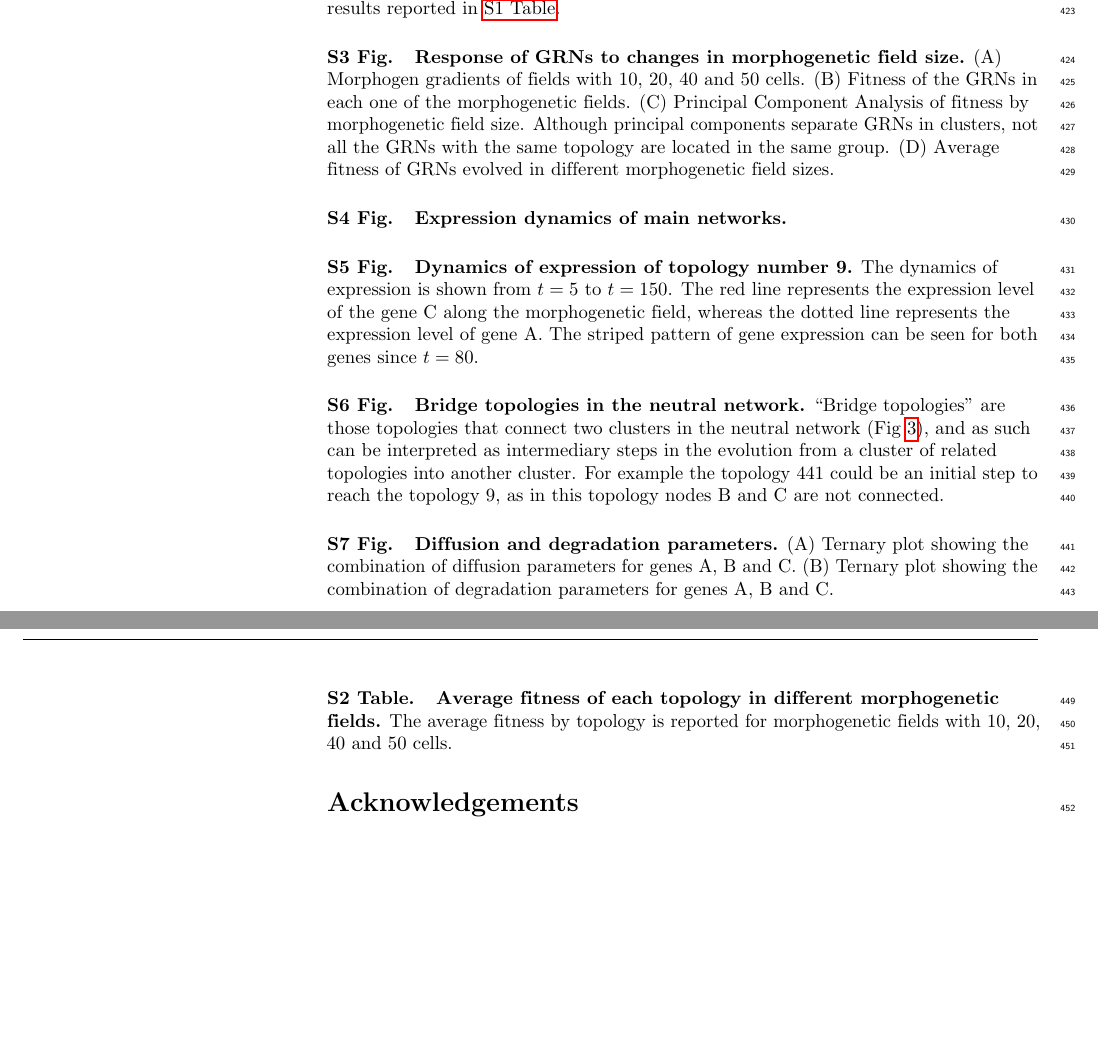
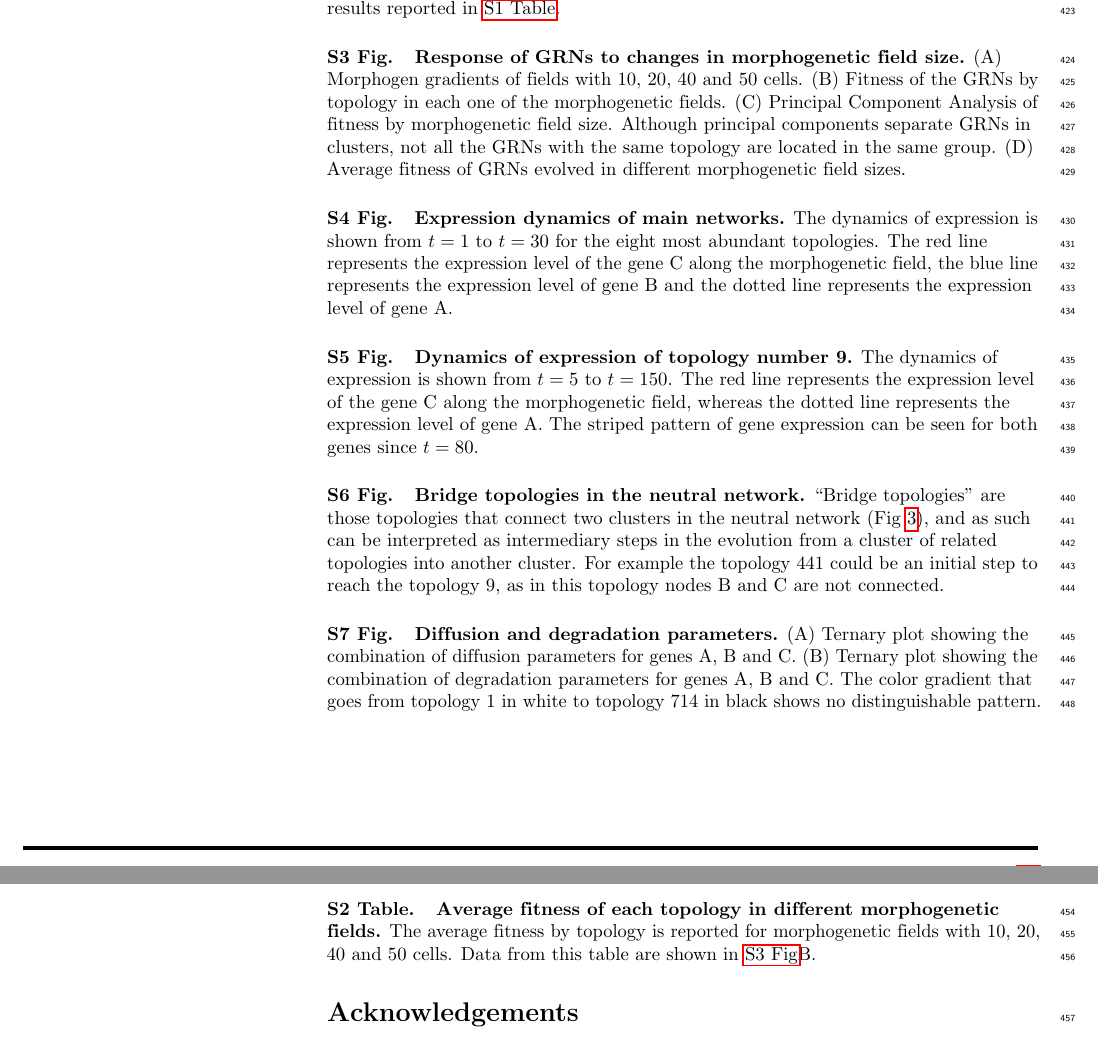
Before and after one commit to Nesper94/gene-regulatory-networks, a LaTeX document (docs/manuscript/manuscript.tex): two parts of pages 12 and 13 of 23, joined at a grey line, cut so that both start at the same text, the shorter picture padded with empty space. Compiled offline with pdfLaTeX.

Commit message:
Improve description of supp. figs

```diff
--- a/docs/manuscript/manuscript.tex
+++ b/docs/manuscript/manuscript.tex
@@ -1108,15 +1108,20 @@ reported in \nameref{S1_Table}.
 \label{S3_Fig}
 {\bf Response of GRNs to changes in morphogenetic field size.}
 (A) Morphogen gradients of fields with 10, 20, 40 and 50 cells. (B) Fitness of the
-GRNs in each one of the morphogenetic fields. (C) Principal Component Analysis
-of fitness by morphogenetic field size. Although principal components separate
-GRNs in clusters, not all the GRNs with the same topology are located in the
+GRNs by topology in each one of the morphogenetic fields. (C) Principal Component
+Analysis of fitness by morphogenetic field size. Although principal components
+separate GRNs in clusters, not all the GRNs with the same topology are located in the
 same group. (D) Average fitness of GRNs evolved in different morphogenetic
 field sizes.
 
 \paragraph*{S4 Fig.}
 \label{S4_Fig}
 {\bf Expression dynamics of main networks.}
+The dynamics of expression is shown from $t = 1$ to $t = 30$ for the eight most
+abundant topologies. The red line
+represents the expression level of the gene C along the morphogenetic field,
+the blue line represents the expression level of gene B and
+the dotted line represents the expression level of gene A.
 
 \paragraph*{S5 Fig.}
 \label{S5_Fig}
@@ -1140,7 +1145,8 @@ topology 9, as in this topology nodes B and C are not connected.
 {\bf Diffusion and degradation parameters.}
 (A) Ternary plot showing the combination of diffusion parameters for genes A,
 B and C. (B) Ternary plot showing the combination of degradation parameters
-for genes A, B and C.
+for genes A, B and C. The color gradient that goes from topology 1 in white to
+topology 714 in black shows no distinguishable pattern.
 
 \paragraph*{S1 Table.}
 \label{S1_Table}
@@ -1155,7 +1161,7 @@ subgraph.
 \label{S2_Table}
 {\bf Average fitness of each topology in different morphogenetic fields.}
 The average fitness by topology is reported for morphogenetic fields with 10, 20,
-40 and 50 cells.
+40 and 50 cells. Data from this table are shown in \nameref{S3_Fig}B.
 
 \section*{Acknowledgements}
 The computational resources (Stevin Supercomputer Infrastructure) and
```
